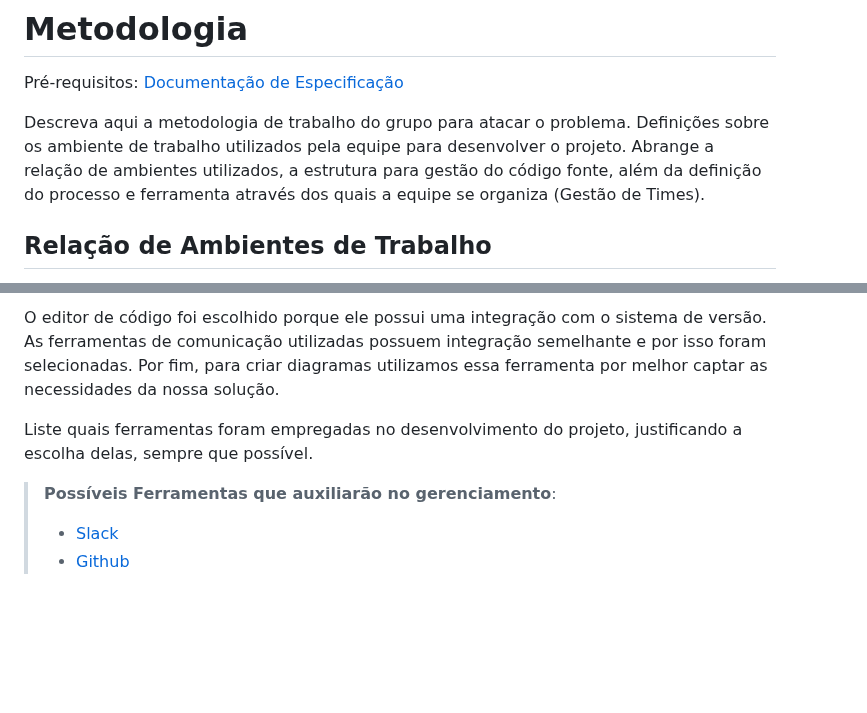
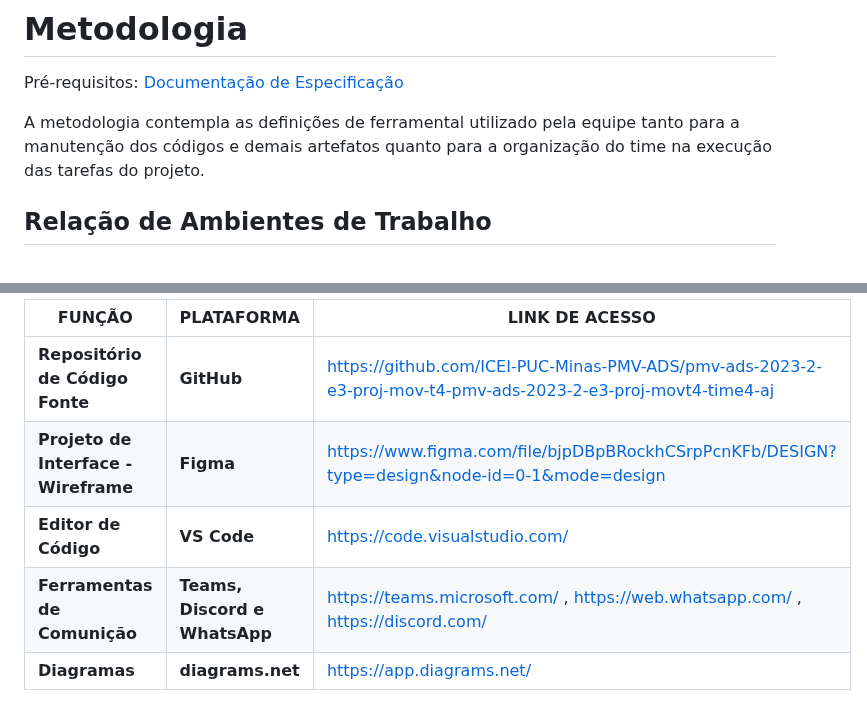
Before and after one commit to ICEI-PUC-Minas-PMV-ADS/pmv-ads-2023-2-e3-proj-mov-t4-pmv-ads-2023-2-e3-proj-movt4-time4-aj, a Markdown page: docs/03-Metodologia.md, 2 parts joined by grey strips. Rendered like a GitHub page; blank space fills up the shorter version.

```diff
--- a/docs/03-Metodologia.md
+++ b/docs/03-Metodologia.md
@@ -3,7 +3,7 @@
 
 <span style="color:red">Pré-requisitos: <a href="2-Especificação do Projeto.md"> Documentação de Especificação</a></span>
 
-Descreva aqui a metodologia de trabalho do grupo para atacar o problema. Definições sobre os ambiente de trabalho utilizados pela  equipe para desenvolver o projeto. Abrange a relação de ambientes utilizados, a estrutura para gestão do código fonte, além da definição do processo e ferramenta através dos quais a equipe se organiza (Gestão de Times).
+A metodologia contempla as definições de ferramental utilizado pela equipe tanto para a manutenção dos códigos e demais artefatos quanto para a organização do time na execução das tarefas do projeto.
 
 ## Relação de Ambientes de Trabalho
 
@@ -80,8 +91,8 @@ As ferramentas empregadas no projeto são:
 
-O editor de código foi escolhido porque ele possui uma integração com o sistema de versão. As ferramentas de comunicação utilizadas possuem integração semelhante e por isso foram selecionadas. Por fim, para criar diagramas utilizamos essa ferramenta por melhor captar as necessidades da nossa solução.
-
-Liste quais ferramentas foram empregadas no desenvolvimento do projeto, justificando a escolha delas, sempre que possível.
-
-> **Possíveis Ferramentas que auxiliarão no gerenciamento**:
-> - [Slack](https://slack.com/)
-> - [Github](https://github.com/)
+|**FUNÇÃO**| **PLATAFORMA** |**LINK DE ACESSO**|
+|--------------------|------------------------------------|----------------------------------------|
+|**Repositório de Código Fonte**|**GitHub**|https://github.com/ICEI-PUC-Minas-PMV-ADS/pmv-ads-2023-2-e3-proj-mov-t4-pmv-ads-2023-2-e3-proj-movt4-time4-aj|
+|**Projeto de Interface - Wireframe**|**Figma**|https://www.figma.com/file/bjpDBpBRockhCSrpPcnKFb/DESIGN?type=design&node-id=0-1&mode=design|
+|**Editor de Código**|**VS Code**|https://code.visualstudio.com/|
+|**Ferramentas de Comunição**|**Teams, Discord e WhatsApp**|https://teams.microsoft.com/ , https://web.whatsapp.com/ , https://discord.com/|
+|**Diagramas**| **diagrams.net**| https://app.diagrams.net/|
```
Also changed, not shown: other parts of docs/03-Metodologia.md (+45 -34 lines).
